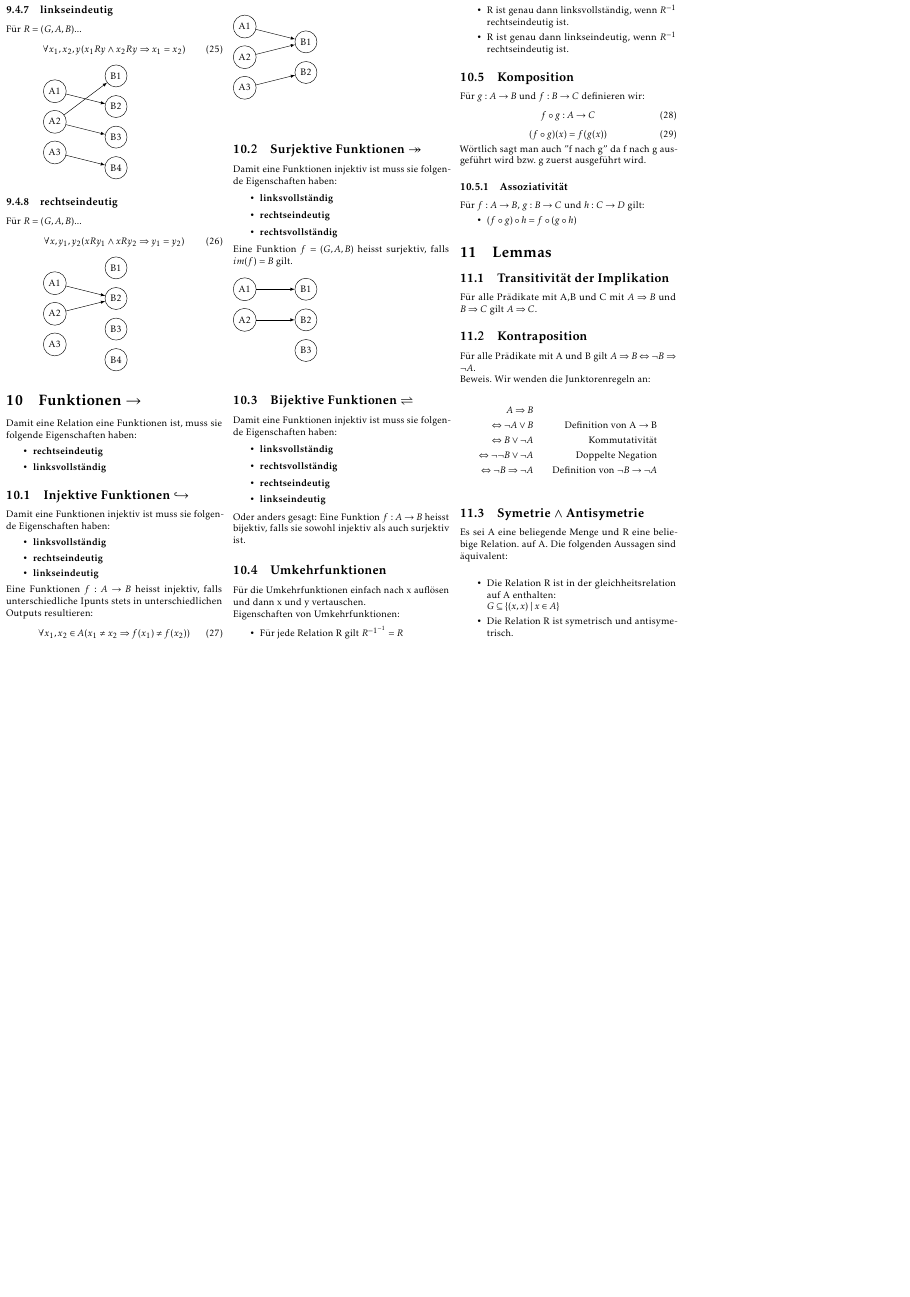
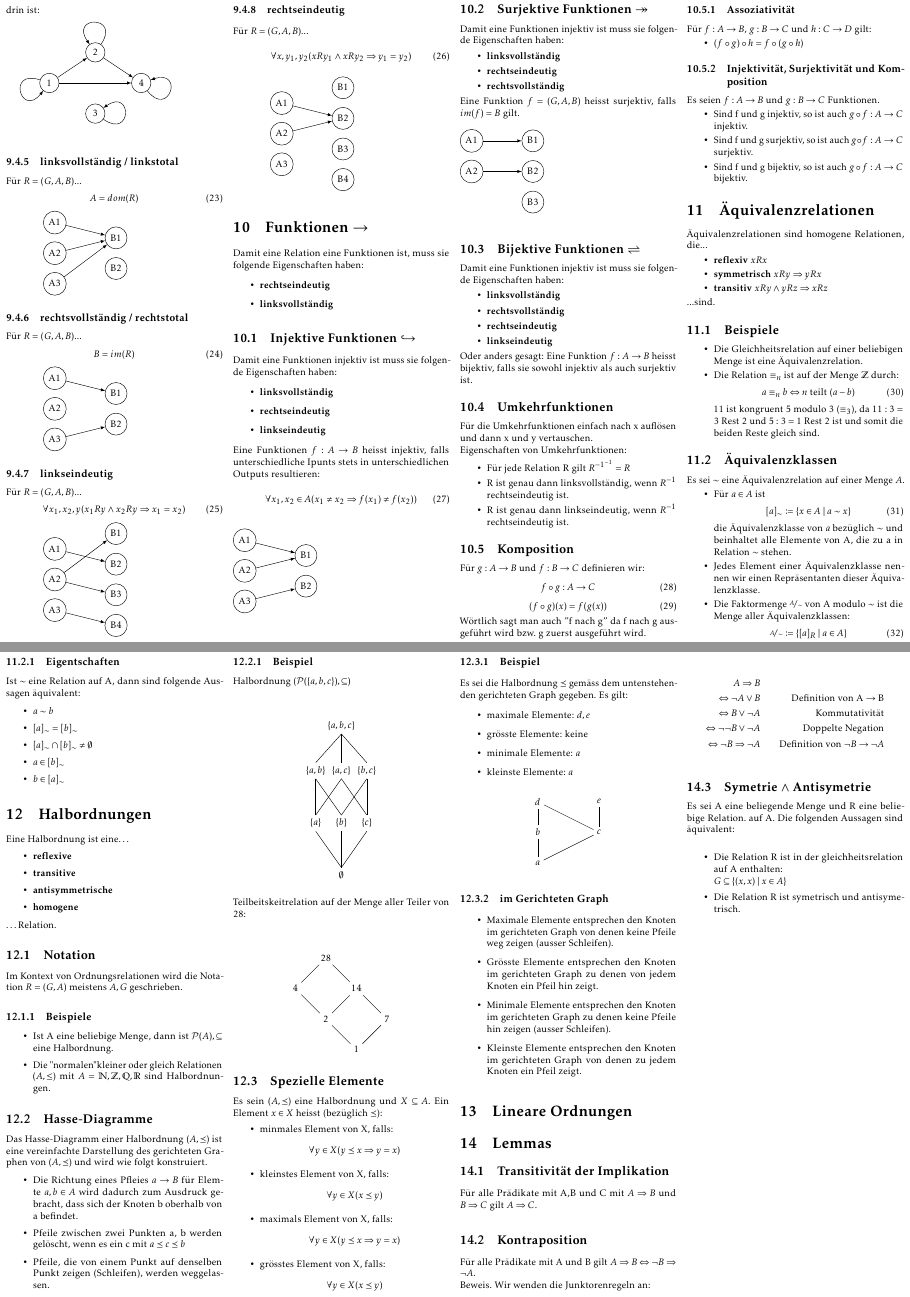
Before and after one commit to rhinooox/zhaw-summaries, a LaTeX document (DM/summary.tex, which reads DM/inhalt/sw5.tex, DM/inhalt/sw6.tex): page 3 of 3 before the commit and pages 3 and 4 of 4 after it, the two joined at a grey line, the shorter picture padded with empty space. Compiled offline with pdfLaTeX; a LaTeX package or settings file that is missing is left out.

Commit message:
ich wird cooked

```diff
--- a/DM/inhalt/sw5.tex
+++ b/DM/inhalt/sw5.tex
@@ -87,3 +87,11 @@ Für $f: A \rightarrow B$, $g: B \rightarrow C$ und $h: C \rightarrow D$ gilt:
 \begin{itemize}
     \item $(f \circ g) \circ h = f \circ (g \circ h)$
 \end{itemize}
+
+\subsubsection{Injektivität, Surjektivität und Komposition}
+Es seien $f: A \rightarrow B$ und $g: B \rightarrow C$ Funktionen.
+\begin{itemize}
+    \item Sind f und g injektiv, so ist auch $g \circ f : A \rightarrow C$ injektiv.
+    \item Sind f und g surjektiv, so ist auch $g \circ f : A \rightarrow C$ surjektiv.
+    \item Sind f und g bijektiv, so ist auch $g \circ f : A \rightarrow C$ bijektiv.
+\end{itemize}
--- /dev/null
+++ b/DM/inhalt/sw6.tex
@@ -0,0 +1,165 @@
+\section{Äquivalenzrelationen}
+Äquivalenzrelationen sind homogene Relationen, die...
+\begin{itemize}
+    \item \textbf{reflexiv} $xRx$
+    \item \textbf{symmetrisch} $xRy \Rightarrow yRx$
+    \item \textbf{transitiv} $xRy \wedge yRz \Rightarrow xRz$
+\end{itemize}
+...sind.
+\subsection{Beispiele}
+\begin{itemize}
+    \item Die Gleichheitsrelation auf einer beliebigen Menge ist eine
+    Äquivalenzrelation.
+    \item Die Relation $\equiv_n$ ist auf der Menge $\mathbb{Z}$ durch:
+    \begin{equation}
+        a \equiv_n b \Leftrightarrow n \text{ teilt } (a - b)
+    \end{equation}
+    11 ist kongruent 5 modulo 3 ($\equiv_3$), da $11 : 3 = 3$  Rest  2
+    und $5 : 3 = 1$  Rest  2 ist und somit die beiden Reste gleich sind.
+\end{itemize}
+\subsection{Äquivalenzklassen}
+Es sei $\sim$ eine Äquivalenzrelation auf einer Menge $A$.
+\begin{itemize}
+    \item Für $a \in A$ ist
+    \begin{equation}
+        [a]_{\sim} \coloneqq \{x \in A \mid a \sim x\}
+    \end{equation}
+    die Äquivalenzklasse von $a$ bezüglich $\sim$ und beinhaltet alle Elemente von A, die zu a in Relation
+    $\sim$ stehen.
+    \item Jedes Element einer Äquivalenzklasse nennen wir einen
+    Repräsentanten dieser Äquivalenzklasse.
+    \item Die Faktormenge $\sfrac{A}{\sim}$ von A modulo $\sim$ ist die Menge aller Äquivalenzklassen:
+    \begin{equation}
+        \sfrac{A}{\sim} \coloneqq \{[a]_{R} \mid a \in A\}
+    \end{equation}
+\end{itemize}
+\subsubsection{Eigentschaften}
+Ist $\sim$ eine Relation auf A, dann sind folgende Aussagen äquivalent:
+\begin{itemize}
+    \item $a \sim b$
+    \item $[a]_{\sim} = [b]_{\sim}$
+    \item $[a]_{\sim} \cap [b]_{\sim} \neq \emptyset$
+    \item $a \in [b]_{\sim}$
+    \item $b \in [a]_{\sim}$
+\end{itemize}
+\section{Halbordnungen}
+Eine Halbordnung ist eine\dots
+\begin{itemize}
+    \item \textbf{reflexive}
+    \item \textbf{transitive}
+    \item \textbf{antisymmetrische}
+    \item \textbf{homogene}
+\end{itemize}
+\dots Relation.
+\subsection{Notation}
+Im Kontext von Ordnungsrelationen wird die Notation $R = (G,A)$ meistens $A,G$ geschrieben.
+\subsubsection{Beispiele}
+\begin{itemize}
+    \item Ist A eine beliebige Menge, dann ist $\mathcal{P}(A),\subseteq$ eine Halbordnung.
+    \item Die "normalen" kleiner oder gleich Relationen $(A,\leq)$ mit $A=\mathbb{N,Z,Q,R}$ sind Halbordnungen.
+\end{itemize}
+\subsection{Hasse-Diagramme}
+Das Hasse-Diagramm einer Halbordnung $(A, \preceq)$ ist eine
+vereinfachte Darstellung des gerichteten Graphen von $(A, \preceq)$ und
+wird wie folgt konstruiert.
+\begin{itemize}
+    \item Die Richtung eines Pfleies $a \rightarrow B$ für Elemte $a,b \in A$ wird
+    dadurch zum Ausdruck gebracht, dass sich der Knoten b oberhalb von a befindet.
+    \item Pfeile zwischen zwei Punkten a, b werden gelöscht, wenn es ein
+    c mit $a \preceq c \preceq b$
+    \item Pfeile, die von einem Punkt auf denselben Punkt zeigen (Schleifen), werden weggelassen.
+\end{itemize}
+\subsubsection{Beispiel}
+Halbordnung $(\mathcal{P}(\{a,b,c\}), \subseteq)$
+\\\\
+\begin{center}
+    \begin{tikzpicture}
+        \matrix (A) [matrix of nodes, row sep=1.2cm]
+        {
+            $\{a,b\}$ & $\{a,c\}$ & $\{b,c\}$ \\
+            $\{a\}$ & $\{b\}$ & $\{c\}$ \\
+            & $\emptyset$ \\
+        };
+        \path (A-1-1)--(A-1-2) node[above=1.2cm] (link) {$\{a,b,c\}$};
+
+        \foreach \i in {1,...,3}
+        \draw (link.south) -- (A-1-\i.north);
+        \foreach \i/\j in {1/2, 3/2, 2/1, 1/1, 3/3, 2/3}
+        \draw (A-1-\i.south)--(A-2-\j.north);
+        \foreach \i/\j in {1/2, 2/2, 3/2}
+        \draw (A-2-\i.south)--(A-3-\j.north);
+    \end{tikzpicture}
+\end{center}
+Teilbeitskeitrelation auf der Menge aller Teiler von 28:\\\\
+\begin{center}
+    \begin{tikzpicture}
+        \node (1) at (0,0) {$1$};
+        \node (7) at (1,1) {$7$};
+        \node (2) at (-1,1) {$2$};
+        \node (14) at (0,2) {$14$};
+        \node (28) at (-1,3) {$28$};
+        \node (4) at (-2,2) {$4$};
+        \draw (1) -- (2);
+        \draw (1) -- (7);
+        \draw (2) -- (4);
+        \draw (2) -- (14);
+        \draw (7) -- (14);
+        \draw (14) -- (28);
+        \draw (4) -- (28);
+    \end{tikzpicture}
+\end{center}
+\subsection{Spezielle Elemente}
+Es sein $(A, \preceq)$ eine Halbordnung und $ X \subseteq A$. Ein Element $x \in X$ heisst (bezüglich $\preceq$):
+\begin{itemize}
+    \item minmales Element von X, falls:
+    \begin{align*}
+        \forall{y} \in X(y \preceq x \Rightarrow y = x)
+    \end{align*}
+    \item kleinstes Element von X, falls:
+    \begin{align*}
+        \forall{y} \in X(x \preceq y)
+    \end{align*}
+    \item maximals Element von X, falls:
+    \begin{align*}
+        \forall{y} \in X(y \preceq x \Rightarrow y = x)
+    \end{align*}
+    \item grösstes Element von X, falls:
+    \begin{align*}
+        \forall{y} \in X(x \preceq y)
+    \end{align*}
+\end{itemize}
+\subsubsection{Beispiel}
+Es sei die Halbordnung $\preceq$ gemäss dem untenstehenden gerichteten
+Graph gegeben. Es gilt:
+\begin{itemize}
+    \item maximale Elemente: $d,e$
+    \item grösste Elemente: keine
+    \item minimale Elemente: $a$
+    \item kleinste Elemente: $a$
+\end{itemize}
+\begin{center}
+    \begin{tikzpicture}
+        \node (a) at (0,0) {$a$};
+        \node (b) at (0,1) {$b$};
+        \node (c) at (2,1) {$c$};
+        \node (d) at (0,2) {$d$};
+        \node (e) at (2,2) {$e$};
+        \draw (a) -- (c);
+        \draw (a) -- (b);
+        \draw (b) -- (d);
+        \draw (c) -- (d);
+        \draw (c) -- (e);
+    \end{tikzpicture}
+\end{center}
+\subsubsection{im Gerichteten Graph}
+\begin{itemize}
+    \item Maximale Elemente entsprechen den Knoten im gerichteten
+    Graph von denen keine Pfeile weg zeigen (ausser Schleifen).
+    \item Grösste Elemente entsprechen den Knoten im gerichteten
+    Graph zu denen von jedem Knoten ein Pfeil hin zeigt.
+    \item Minimale Elemente entsprechen den Knoten im gerichteten
+    Graph zu denen keine Pfeile hin zeigen (ausser Schleifen).
+    \item Kleinste Elemente entsprechen den Knoten im gerichteten
+    Graph von denen zu jedem Knoten ein Pfeil zeigt.
+\end{itemize}
+\section{Lineare Ordnungen}
--- a/DM/summary.tex
+++ b/DM/summary.tex
@@ -13,6 +13,8 @@
 \usepackage[framemethod=tikz]{mdframed}
 \usepackage{microtype}
 \usepackage{pdfpages}
+\usepackage{xfrac}
+\usepackage{tikz-cd}
 
 \let\bar\overline
 
```
Also changed, not shown: DM/inhalt/sw1_2.tex (+21 -4 lines), DM/inhalt/sw3_4.tex (+4 -1 lines), DM/inhalt/sw7.tex (added), DM/summary.pdf, DM/summary.tex (2 more changed lines).
